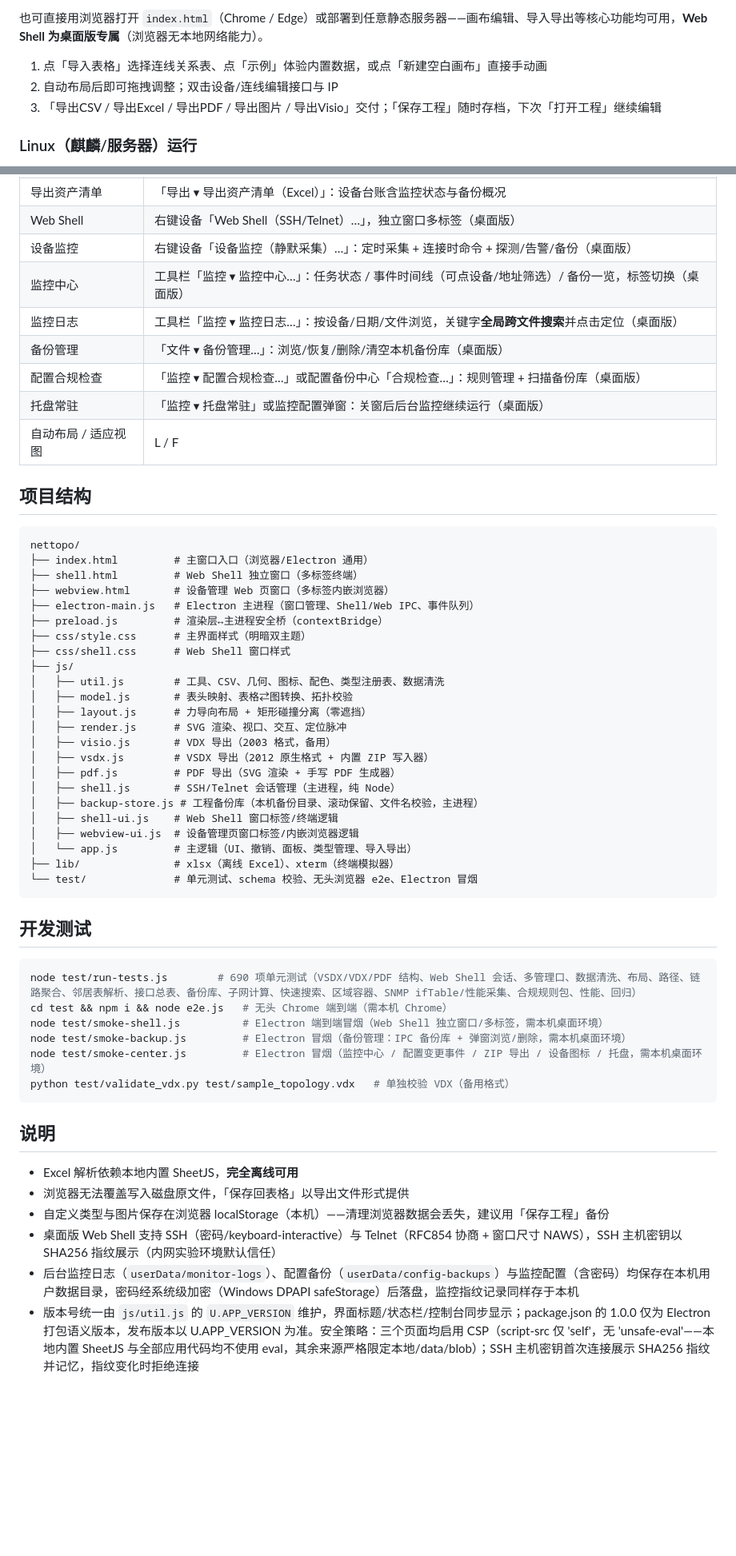
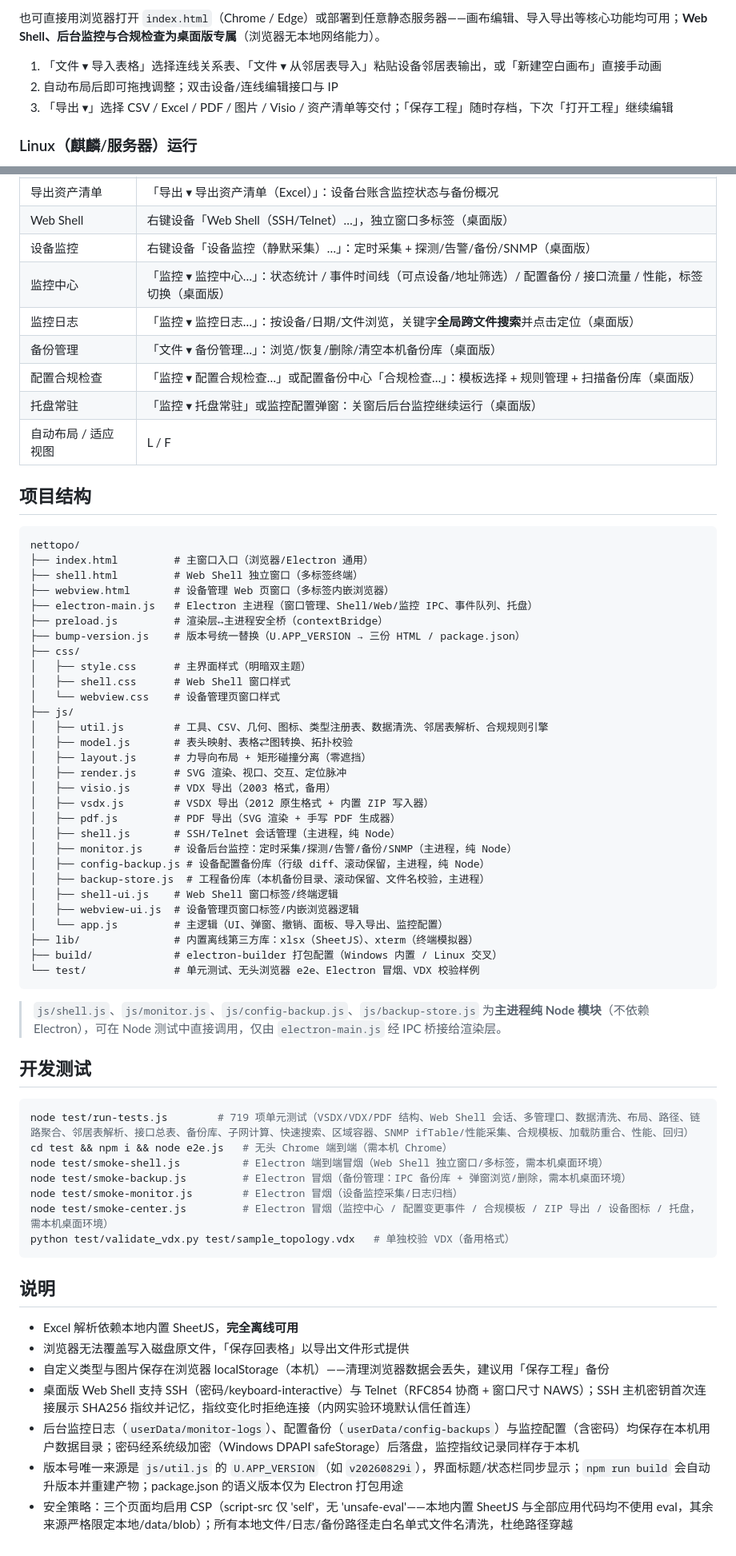
Before and after one commit to 54gogogo10/nettopo, a Markdown page: README.md, 2 parts joined by grey strips. Shown at 80% size. Drawn GitHub-style; blank space fills up the shorter version.

````diff
--- a/README.md
+++ b/README.md
@@ -44,9 +54,9 @@
 
-也可直接用浏览器打开 `index.html`（Chrome / Edge）或部署到任意静态服务器——画布编辑、导入导出等核心功能均可用，**Web Shell 为桌面版专属**（浏览器无本地网络能力）。
+也可直接用浏览器打开 `index.html`（Chrome / Edge）或部署到任意静态服务器——画布编辑、导入导出等核心功能均可用；**Web Shell、后台监控与合规检查为桌面版专属**（浏览器无本地网络能力）。
 
-1. 点「导入表格」选择连线关系表、点「示例」体验内置数据，或点「新建空白画布」直接手动画
+1. 「文件 ▾ 导入表格」选择连线关系表、「文件 ▾ 从邻居表导入」粘贴设备邻居表输出，或「新建空白画布」直接手动画
 2. 自动布局后即可拖拽调整；双击设备/连线编辑接口与 IP
-3. 「导出CSV / 导出Excel / 导出PDF / 导出图片 / 导出Visio」交付；「保存工程」随时存档，下次「打开工程」继续编辑
+3. 「导出 ▾」选择 CSV / Excel / PDF / 图片 / Visio / 资产清单等交付；「保存工程」随时存档，下次「打开工程」继续编辑
 
 ### Linux（麒麟/服务器）运行
 
@@ -104,11 +114,11 @@
 | 对比工程             | 「文件 ▾ 对比工程…」：两份工程/表格差异对比 |
 | 导出资产清单         | 「导出 ▾ 导出资产清单（Excel）」：设备台账含监控状态与备份概况 |
 | Web Shell           | 右键设备「Web Shell（SSH/Telnet）…」，独立窗口多标签（桌面版） |
-| 设备监控            | 右键设备「设备监控（静默采集）…」：定时采集 + 连接时命令 + 探测/告警/备份（桌面版） |
-| 监控中心            | 工具栏「监控 ▾ 监控中心…」：任务状态 / 事件时间线（可点设备/地址筛选）/ 备份一览，标签切换（桌面版） |
-| 监控日志            | 工具栏「监控 ▾ 监控日志…」：按设备/日期/文件浏览，关键字**全局跨文件搜索**并点击定位（桌面版） |
+| 设备监控            | 右键设备「设备监控（静默采集）…」：定时采集 + 探测/告警/备份/SNMP（桌面版） |
+| 监控中心            | 「监控 ▾ 监控中心…」：状态统计 / 事件时间线（可点设备/地址筛选）/ 配置备份 / 接口流量 / 性能，标签切换（桌面版） |
+| 监控日志            | 「监控 ▾ 监控日志…」：按设备/日期/文件浏览，关键字**全局跨文件搜索**并点击定位（桌面版） |
 | 备份管理            | 「文件 ▾ 备份管理…」：浏览/恢复/删除/清空本机备份库（桌面版） |
-| 配置合规检查        | 「监控 ▾ 配置合规检查…」或配置备份中心「合规检查…」：规则管理 + 扫描备份库（桌面版） |
+| 配置合规检查        | 「监控 ▾ 配置合规检查…」或配置备份中心「合规检查…」：模板选择 + 规则管理 + 扫描备份库（桌面版） |
 | 托盘常驻            | 「监控 ▾ 托盘常驻」或监控配置弹窗：关窗后后台监控继续运行（桌面版） |
 | 自动布局 / 适应视图 | L / F                             |
 
@@ -119,12 +129,15 @@ nettopo/
 ├── index.html         # 主窗口入口（浏览器/Electron 通用）
 ├── shell.html         # Web Shell 独立窗口（多标签终端）
 ├── webview.html       # 设备管理 Web 页窗口（多标签内嵌浏览器）
-├── electron-main.js   # Electron 主进程（窗口管理、Shell/Web IPC、事件队列）
+├── electron-main.js   # Electron 主进程（窗口管理、Shell/Web/监控 IPC、事件队列、托盘）
 ├── preload.js         # 渲染层↔主进程安全桥（contextBridge）
-├── css/style.css      # 主界面样式（明暗双主题）
-├── css/shell.css      # Web Shell 窗口样式
+├── bump-version.js    # 版本号统一替换（U.APP_VERSION → 三份 HTML / package.json）
+├── css/
+│   ├── style.css      # 主界面样式（明暗双主题）
+│   ├── shell.css      # Web Shell 窗口样式
+│   └── webview.css    # 设备管理页窗口样式
 ├── js/
-│   ├── util.js        # 工具、CSV、几何、图标、配色、类型注册表、数据清洗
+│   ├── util.js        # 工具、CSV、几何、图标、类型注册表、数据清洗、邻居表解析、合规规则引擎
 │   ├── model.js       # 表头映射、表格⇄图转换、拓扑校验
 │   ├── layout.js      # 力导向布局 + 矩形碰撞分离（零遮挡）
 │   ├── render.js      # SVG 渲染、视口、交互、定位脉冲
@@ -132,22 +145,28 @@ nettopo/
 │   ├── vsdx.js        # VSDX 导出（2012 原生格式 + 内置 ZIP 写入器）
 │   ├── pdf.js         # PDF 导出（SVG 渲染 + 手写 PDF 生成器）
 │   ├── shell.js       # SSH/Telnet 会话管理（主进程，纯 Node）
-│   ├── backup-store.js # 工程备份库（本机备份目录、滚动保留、文件名校验，主进程）
+│   ├── monitor.js     # 设备后台监控：定时采集/探测/告警/备份/SNMP（主进程，纯 Node）
+│   ├── config-backup.js # 设备配置备份库（行级 diff、滚动保留，主进程，纯 Node）
+│   ├── backup-store.js  # 工程备份库（本机备份目录、滚动保留、文件名校验，主进程）
 │   ├── shell-ui.js    # Web Shell 窗口标签/终端逻辑
 │   ├── webview-ui.js  # 设备管理页窗口标签/内嵌浏览器逻辑
-│   └── app.js         # 主逻辑（UI、撤销、面板、类型管理、导入导出）
-├── lib/               # xlsx（离线 Excel）、xterm（终端模拟器）
-└── test/              # 单元测试、schema 校验、无头浏览器 e2e、Electron 冒烟
+│   └── app.js         # 主逻辑（UI、弹窗、撤销、面板、导入导出、监控配置）
+├── lib/               # 内置离线第三方库：xlsx（SheetJS）、xterm（终端模拟器）
+├── build/             # electron-builder 打包配置（Windows 内置 / Linux 交叉）
+└── test/              # 单元测试、无头浏览器 e2e、Electron 冒烟、VDX 校验样例
 ```
+
+> `js/shell.js`、`js/monitor.js`、`js/config-backup.js`、`js/backup-store.js` 为**主进程纯 Node 模块**（不依赖 Electron），可在 Node 测试中直接调用，仅由 `electron-main.js` 经 IPC 桥接给渲染层。
 
 ## 开发测试
 
 ```bash
-node test/run-tests.js        # 690 项单元测试（VSDX/VDX/PDF 结构、Web Shell 会话、多管理口、数据清洗、布局、路径、链路聚合、邻居表解析、接口总表、备份库、子网计算、快速搜索、区域容器、SNMP ifTable/性能采集、合规规则包、性能、回归）
+node test/run-tests.js        # 719 项单元测试（VSDX/VDX/PDF 结构、Web Shell 会话、多管理口、数据清洗、布局、路径、链路聚合、邻居表解析、接口总表、备份库、子网计算、快速搜索、区域容器、SNMP ifTable/性能采集、合规模板、加载防重合、性能、回归）
 cd test && npm i && node e2e.js   # 无头 Chrome 端到端（需本机 Chrome）
 node test/smoke-shell.js          # Electron 端到端冒烟（Web Shell 独立窗口/多标签，需本机桌面环境）
 node test/smoke-backup.js         # Electron 冒烟（备份管理：IPC 备份库 + 弹窗浏览/删除，需本机桌面环境）
-node test/smoke-center.js         # Electron 冒烟（监控中心 / 配置变更事件 / ZIP 导出 / 设备图标 / 托盘，需本机桌面环境）
+node test/smoke-monitor.js        # Electron 冒烟（设备监控采集/日志归档）
+node test/smoke-center.js         # Electron 冒烟（监控中心 / 配置变更事件 / 合规模板 / ZIP 导出 / 设备图标 / 托盘，需本机桌面环境）
 python test/validate_vdx.py test/sample_topology.vdx   # 单独校验 VDX（备用格式）
 ```
 
@@ -156,6 +175,7 @@ python test/validate_vdx.py test/sample_topology.vdx   # 单独校验 VDX（备
 - Excel 解析依赖本地内置 SheetJS，**完全离线可用**
 - 浏览器无法覆盖写入磁盘原文件，「保存回表格」以导出文件形式提供
 - 自定义类型与图片保存在浏览器 localStorage（本机）——清理浏览器数据会丢失，建议用「保存工程」备份
-- 桌面版 Web Shell 支持 SSH（密码/keyboard-interactive）与 Telnet（RFC854 协商 + 窗口尺寸 NAWS），SSH 主机密钥以 SHA256 指纹展示（内网实验环境默认信任）
-- 后台监控日志（`userData/monitor-logs`）、配置备份（`userData/config-backups`）与监控配置（含密码）均保存在本机用户数据目录，密码经系统级加密（Windows DPAPI safeStorage）后落盘，监控指纹记录同样存于本机
-- 版本号统一由 `js/util.js` 的 `U.APP_VERSION` 维护，界面标题/状态栏/控制台同步显示；package.json 的 1.0.0 仅为 Electron 打包语义版本，发布版本以 U.APP_VERSION 为准。安全策略：三个页面均启用 CSP（script-src 仅 'self'，无 'unsafe-eval'——本地内置 SheetJS 与全部应用代码均不使用 eval，其余来源严格限定本地/data/blob）；SSH 主机密钥首次连接展示 SHA256 指纹并记忆，指纹变化时拒绝连接
+- 桌面版 Web Shell 支持 SSH（密码/keyboard-interactive）与 Telnet（RFC854 协商 + 窗口尺寸 NAWS）；SSH 主机密钥首次连接展示 SHA256 指纹并记忆，指纹变化时拒绝连接（内网实验环境默认信任首连）
+- 后台监控日志（`userData/monitor-logs`）、配置备份（`userData/config-backups`）与监控配置（含密码）均保存在本机用户数据目录；密码经系统级加密（Windows DPAPI safeStorage）后落盘，监控指纹记录同样存于本机
+- 版本号唯一来源是 `js/util.js` 的 `U.APP_VERSION`（如 `v20260829i`），界面标题/状态栏同步显示；`npm run build` 会自动升版本并重建产物；package.json 的语义版本仅为 Electron 打包用途
+- 安全策略：三个页面均启用 CSP（script-src 仅 'self'，无 'unsafe-eval'——本地内置 SheetJS 与全部应用代码均不使用 eval，其余来源严格限定本地/data/blob）；所有本地文件/日志/备份路径走白名单式文件名清洗，杜绝路径穿越
````
Also changed, not shown: other parts of README.md (+49 -39 lines).
